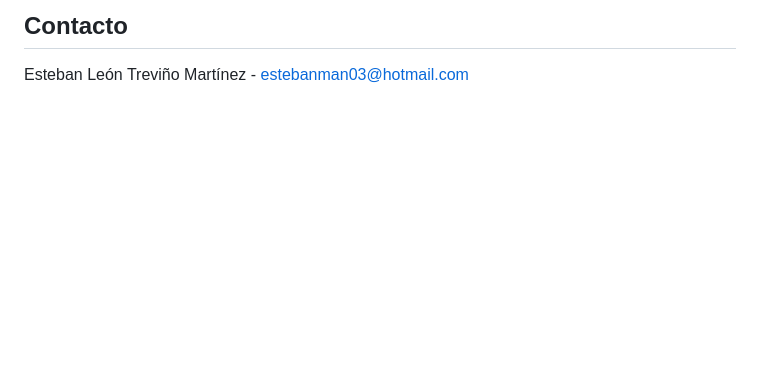
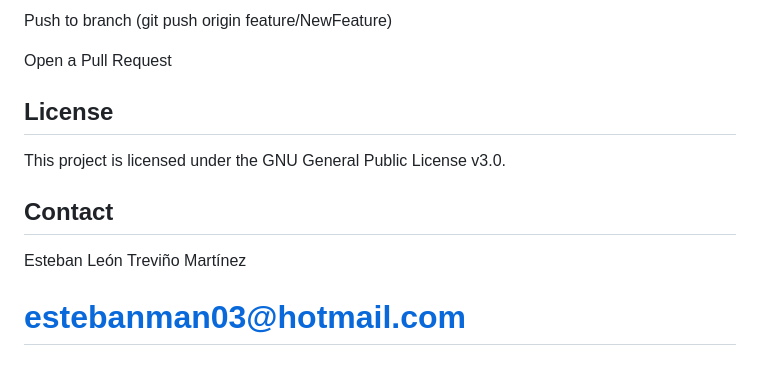
Before and after one commit to baundieluv/Vepexpert, a Markdown page: README.md, the part around the change printed below. GitHub-like rendering; blank space fills up the shorter version.

```diff
--- a/README.md
+++ b/README.md
@@ -150,4 +165,13 @@ The GNU General Public License v3.0
 
-## Contacto
+Push to branch (git push origin feature/NewFeature)
 
-Esteban León Treviño Martínez - estebanman03@hotmail.com
+Open a Pull Request
+
+## License
+
+This project is licensed under the GNU General Public License v3.0.
+
+## Contact
+
+Esteban León Treviño Martínez
+# estebanman03@hotmail.com
```
Also changed, not shown: other parts of README.md (+114 -99 lines).
